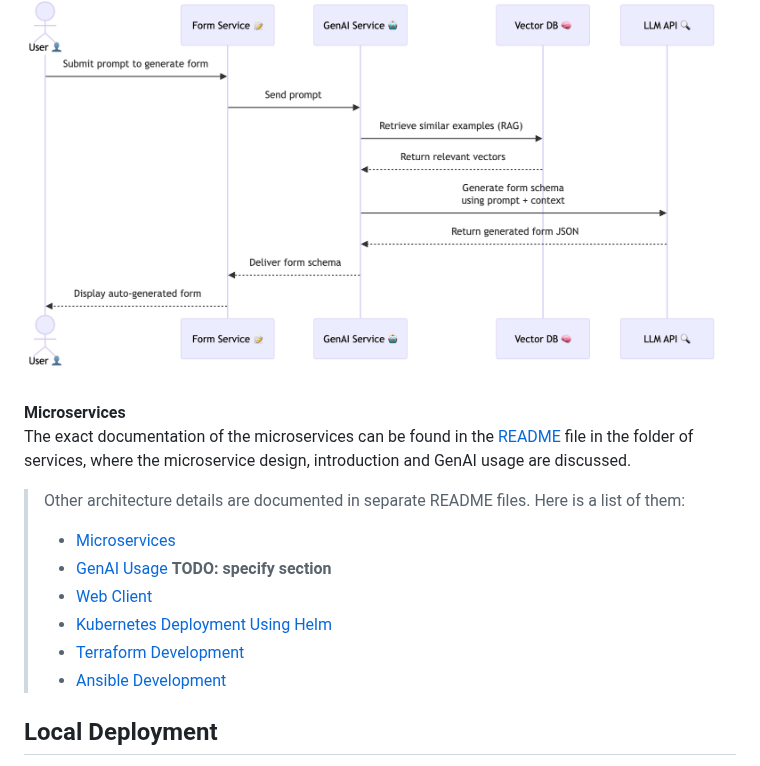
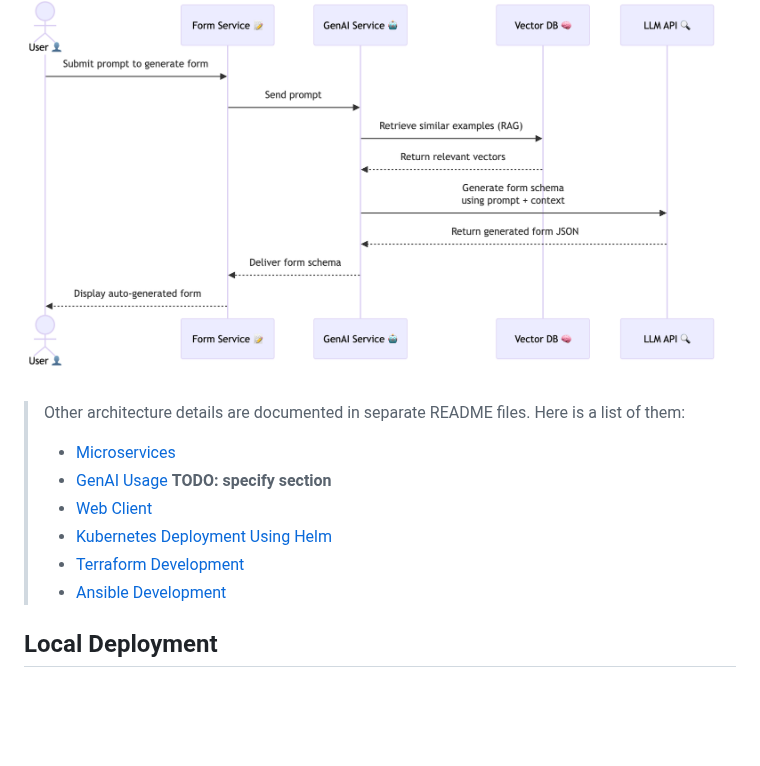
Before and after one commit to AET-DevOps25/team-kruschefan, a Markdown page: README.md, the part around one of its changes. GitHub-like rendering; blank space fills up the shorter version.

```diff
--- a/README.md
+++ b/README.md
@@ -18,7 +18,4 @@ Below are the UML diagrams for the project for an overview of the project archit
 **Sequence Diagram (for GenAI usage)**
 <img src="/resources/UML/sequence_diagram.png" alt="Sequence Diagram" style="height: 18vw;"/>
 
-**Microservices**
-The exact documentation of the microservices can be found in the [README](./services/README.md) file in the folder of services, where the microservice design, introduction and GenAI usage are discussed.
-
 > Other architecture details are documented in separate README files. Here is a list of them:
```
Also changed, not shown: other parts of README.md (+5 -5 lines).
